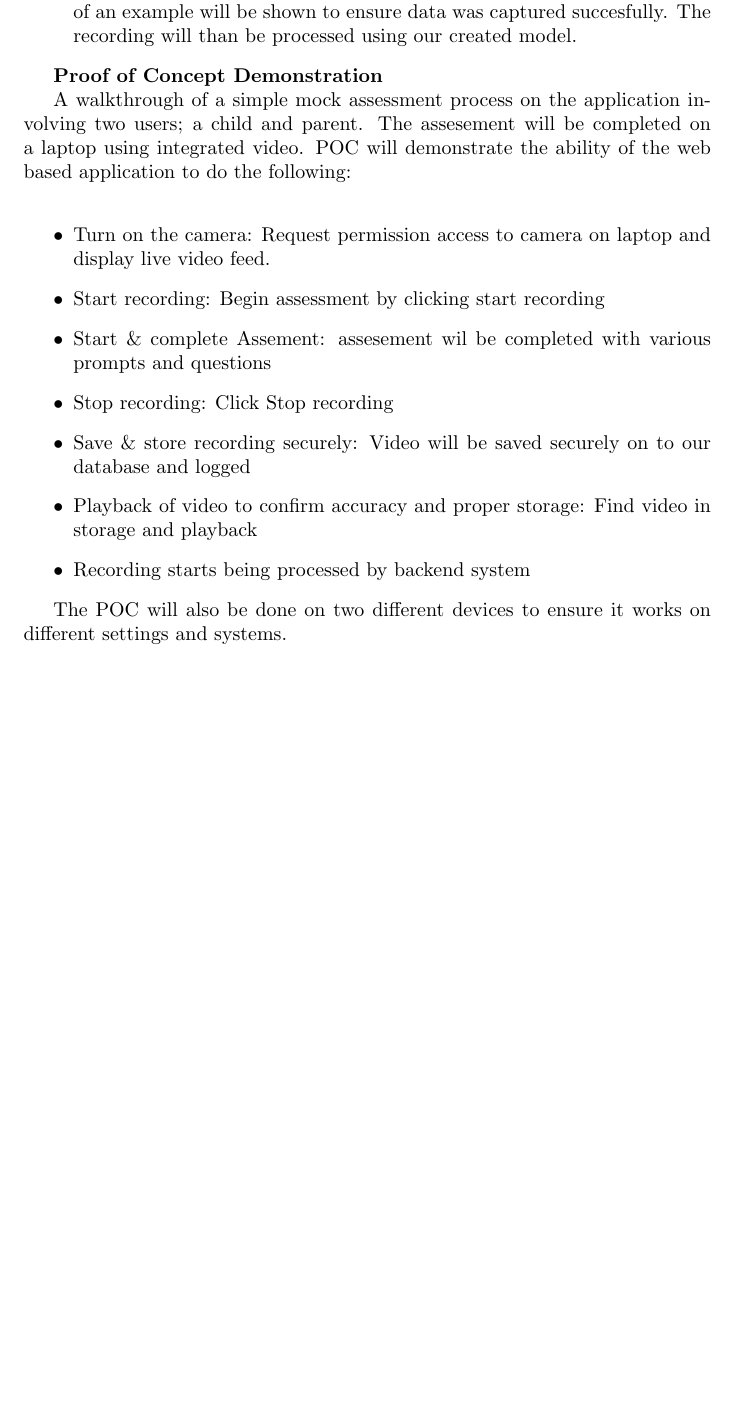
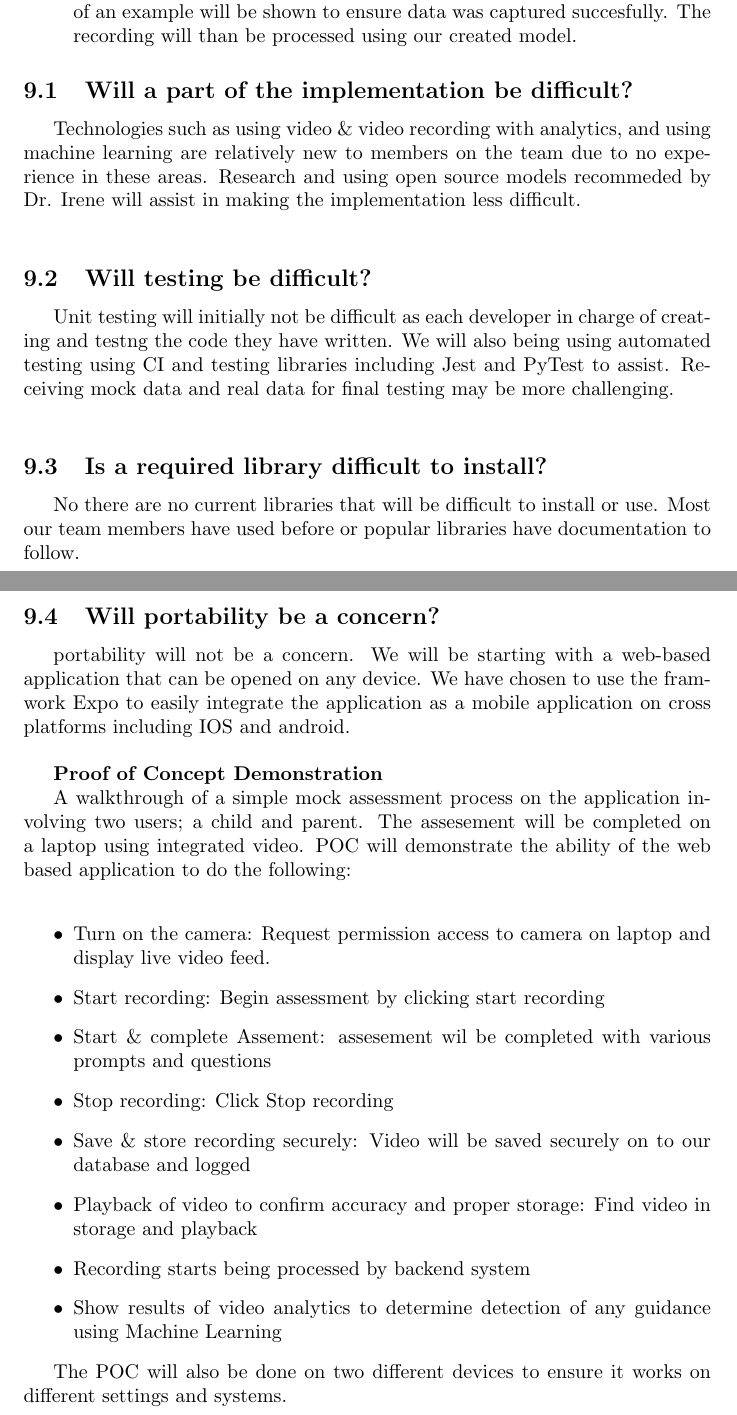
Before and after one commit to parishanizam/TeleHealth, a LaTeX document (docs/DevelopmentPlan/DevelopmentPlan.tex): part of page 9 of 16 before the commit and two parts of pages 9 and 10 of 17 after it, the two joined at a grey line, cut so that both start at the same text, the shorter picture padded with empty space. Compiled offline with pdfLaTeX.

Commit message:
POC additions following slide reccomendations: #31

```diff
--- a/docs/DevelopmentPlan/DevelopmentPlan.tex
+++ b/docs/DevelopmentPlan/DevelopmentPlan.tex
@@ -307,6 +308,20 @@ progress through the project deliverables.
   \item POC Plan: To address this risk, the POC demonstratation will focus on the applications ability to accuratly record and store video data. Playback of an example will be shown to ensure data was captured succesfully. The recording will than be processed using our created model.
 \end{itemize}
 
+\subsection{Will a part of the implementation be difficult?}
+Technologies such as using video \& video recording with analytics, and using machine learning are relatively new to members on the team due to no experience in these areas. Research and using open source models recommeded by Dr. Irene will assist in making the implementation less difficult. \\
+
+\subsection{Will testing be difficult?}
+Unit testing will initially not be difficult as each developer in charge of creating and testng the code they have written. We will also being using automated testing using CI and testing libraries including Jest and PyTest to assist. Receiving mock data and real data for final testing may be more challenging. \\
+
+\subsection{Is a required library difficult to install?}
+No there are no current libraries that will be difficult to install or use. Most our team members have used before or popular libraries have documentation to follow.\\
+
+\pagebreak
+
+\subsection{Will portability be a concern?}
+portability will not be a concern. We will be starting with a web-based application that can be opened on any device. We have chosen to use the framwork Expo to easily integrate the application as a mobile application on cross platforms including IOS and android.\\
+
 
 \textbf{Proof of Concept Demonstration}
 
@@ -319,6 +334,7 @@ A walkthrough of a simple mock assessment process on the application involving t
   \item Save \& store recording securely: Video will be saved securely on to our database and logged
   \item Playback of video to confirm accuracy and proper storage: Find video in storage and playback
   \item Recording starts being processed by backend system
+  \item Show results of video analytics to determine detection of any guidance using Machine Learning
 \end{itemize}
 
 The POC will also be done on two different devices to ensure it works on different settings and systems.
```
Also changed, not shown: docs/DevelopmentPlan/DevelopmentPlan.pdf, docs/DevelopmentPlan/DevelopmentPlan.tex (3 more changed lines).
